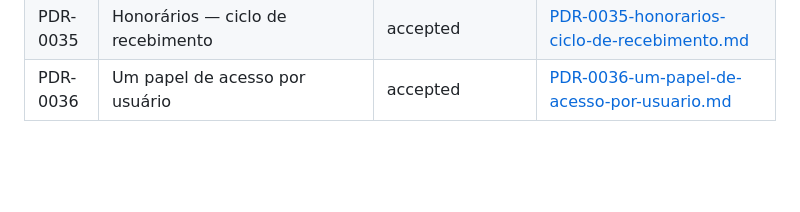
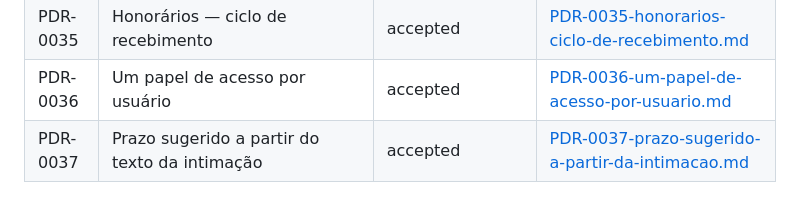
Before and after one commit to BrenoAlcaraz/alenziTech_sistemaAdvocacia, a Markdown page: docs/decisions/README.md, the part around the change. Drawn GitHub-style; blank space fills up the shorter version.

```diff
--- a/docs/decisions/README.md
+++ b/docs/decisions/README.md
@@ -63,3 +63,4 @@ serem efetivamente decididas.
 | PDR-0034 | Agenda Jurídica — fusão de Tarefas e Agenda | accepted | [PDR-0034-agenda-juridica-unificada.md](PDR-0034-agenda-juridica-unificada.md) |
 | PDR-0035 | Honorários — ciclo de recebimento | accepted | [PDR-0035-honorarios-ciclo-de-recebimento.md](PDR-0035-honorarios-ciclo-de-recebimento.md) |
 | PDR-0036 | Um papel de acesso por usuário | accepted | [PDR-0036-um-papel-de-acesso-por-usuario.md](PDR-0036-um-papel-de-acesso-por-usuario.md) |
+| PDR-0037 | Prazo sugerido a partir do texto da intimação | accepted | [PDR-0037-prazo-sugerido-a-partir-da-intimacao.md](PDR-0037-prazo-sugerido-a-partir-da-intimacao.md) |
```
Also changed, not shown: docs/decisions/PDR-0037-prazo-sugerido-a-partir-da-intimacao.md (added, +84 -0 lines), specs/sincronizacao-andamentos-datajud-djen.md (added, +274 -0 lines).
